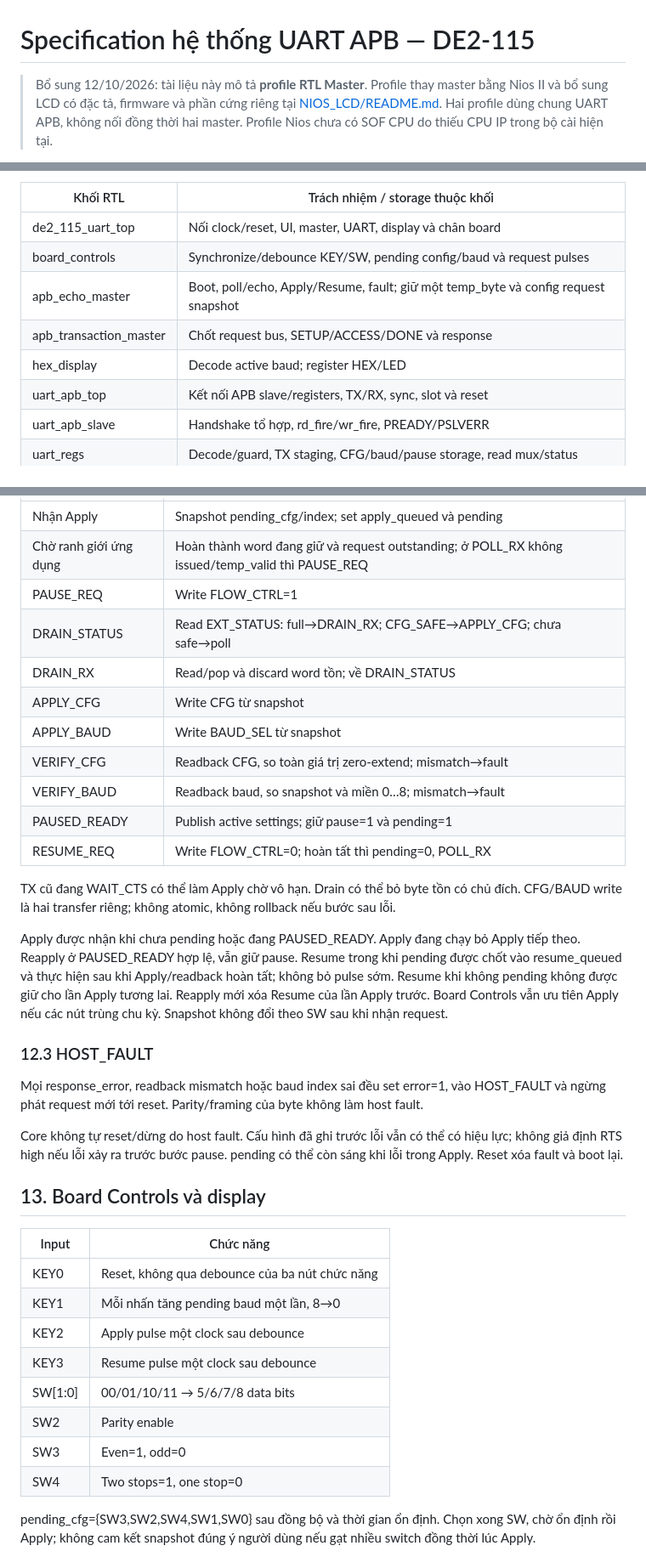
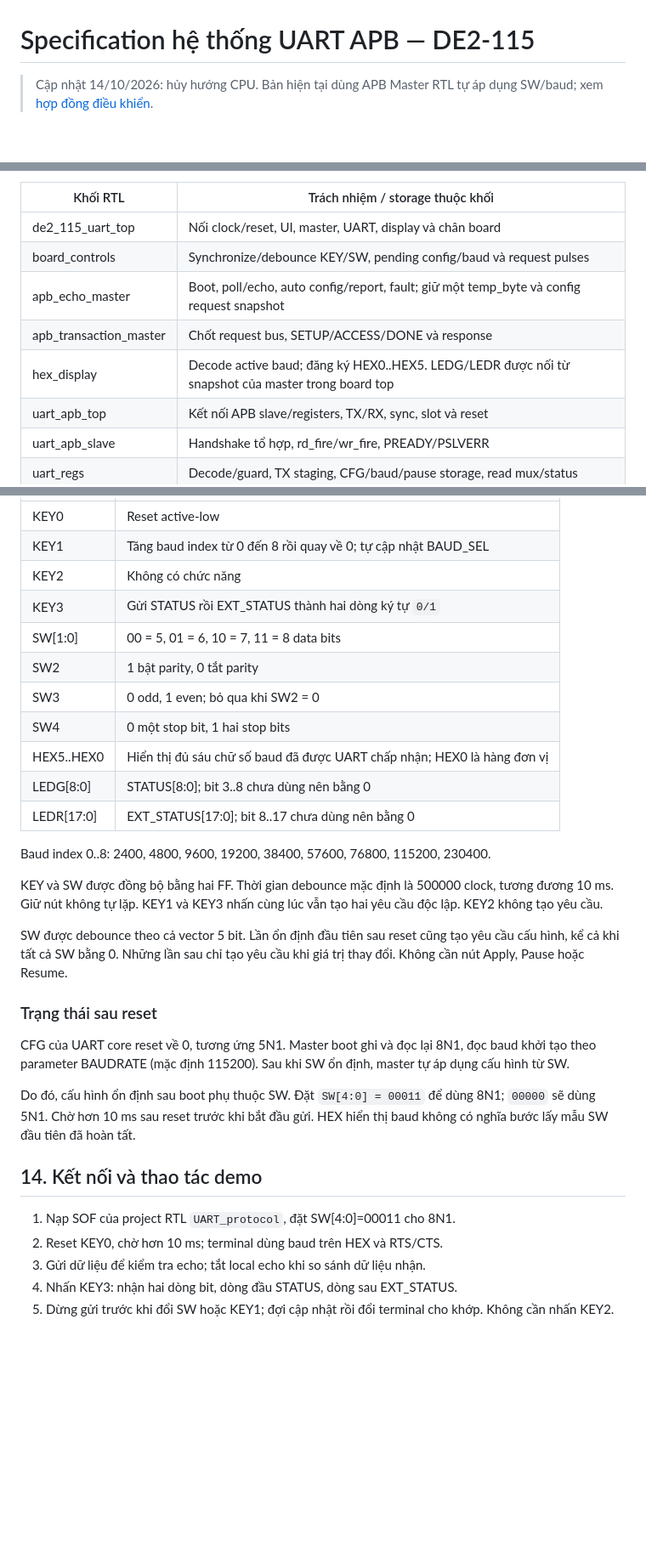
Before and after one commit to KaneThanh/APB_UART, a Markdown page: Specifications/02_SYSTEM_SPEC.md, 3 parts joined by grey strips. Shown at 85% size. Drawn GitHub-style; blank space fills up the shorter version.

```diff
--- a/Specifications/02_SYSTEM_SPEC.md
+++ b/Specifications/02_SYSTEM_SPEC.md
@@ -1,4 +1,4 @@
 # Specification hệ thống UART APB — DE2-115
 
-> Bổ sung 12/10/2026: tài liệu này mô tả **profile RTL Master**. Profile thay master bằng Nios II và bổ sung LCD có đặc tả, firmware và phần cứng riêng tại [NIOS_LCD/README.md](../NIOS_LCD/README.md). Hai profile dùng chung UART APB, không nối đồng thời hai master. Profile Nios chưa có SOF CPU do thiếu CPU IP trong bộ cài hiện tại.
+> Cập nhật 14/10/2026: hủy hướng CPU. Bản hiện tại dùng APB Master RTL tự áp dụng SW/baud; xem [hợp đồng điều khiển](13_RTL_MASTER_AUTO_CONTROL.md).
 
@@ -45,9 +48,9 @@ REQ-01…07 là chức năng theo yêu cầu UART; các mục còn lại là h
 |---|---|
 | de2_115_uart_top | Nối clock/reset, UI, master, UART, display và chân board |
 | board_controls | Synchronize/debounce KEY/SW, pending config/baud và request pulses |
-| apb_echo_master | Boot, poll/echo, Apply/Resume, fault; giữ một temp_byte và config request snapshot |
+| apb_echo_master | Boot, poll/echo, auto config/report, fault; giữ một temp_byte và config request snapshot |
 | apb_transaction_master | Chốt request bus, SETUP/ACCESS/DONE và response |
-| hex_display | Decode active baud; register HEX/LED |
+| hex_display | Decode active baud; đăng ký HEX0..HEX5. LEDG/LEDR được nối từ snapshot của master trong board top |
 | uart_apb_top | Kết nối APB slave/registers, TX/RX, sync, slot và reset |
 | uart_apb_slave | Handshake tổ hợp, rd_fire/wr_fire, PREADY/PSLVERR |
 | uart_regs | Decode/guard, TX staging, CFG/baud/pause storage, read mux/status |
@@ -389,38 +407,33 @@ Host có thể poll RX khi TX đang phát; nếu đã đọc word tiếp theo th
 |---|---|
-| Nhận Apply | Snapshot pending_cfg/index; set apply_queued và pending |
-| Chờ ranh giới ứng dụng | Hoàn thành word đang giữ và request outstanding; ở POLL_RX không issued/temp_valid thì PAUSE_REQ |
-| PAUSE_REQ | Write FLOW_CTRL=1 |
-| DRAIN_STATUS | Read EXT_STATUS: full→DRAIN_RX; CFG_SAFE→APPLY_CFG; chưa safe→poll |
-| DRAIN_RX | Read/pop và discard word tồn; về DRAIN_STATUS |
-| APPLY_CFG | Write CFG từ snapshot |
-| APPLY_BAUD | Write BAUD_SEL từ snapshot |
-| VERIFY_CFG | Readback CFG, so toàn giá trị zero-extend; mismatch→fault |
-| VERIFY_BAUD | Readback baud, so snapshot và miền 0…8; mismatch→fault |
-| PAUSED_READY | Publish active settings; giữ pause=1 và pending=1 |
-| RESUME_REQ | Write FLOW_CTRL=0; hoàn tất thì pending=0, POLL_RX |
+| KEY0 | Reset active-low |
+| KEY1 | Tăng baud index từ 0 đến 8 rồi quay về 0; tự cập nhật BAUD_SEL |
+| KEY2 | Không có chức năng |
+| KEY3 | Gửi STATUS rồi EXT_STATUS thành hai dòng ký tự `0/1` |
+| SW[1:0] | 00 = 5, 01 = 6, 10 = 7, 11 = 8 data bits |
+| SW2 | 1 bật parity, 0 tắt parity |
+| SW3 | 0 odd, 1 even; bỏ qua khi SW2 = 0 |
+| SW4 | 0 một stop bit, 1 hai stop bits |
+| HEX5..HEX0 | Hiển thị đủ sáu chữ số baud đã được UART chấp nhận; HEX0 là hàng đơn vị |
+| LEDG[8:0] | STATUS[8:0]; bit 3..8 chưa dùng nên bằng 0 |
+| LEDR[17:0] | EXT_STATUS[17:0]; bit 8..17 chưa dùng nên bằng 0 |
 
-TX cũ đang WAIT_CTS có thể làm Apply chờ vô hạn. Drain có thể bỏ byte tồn có chủ đích. CFG/BAUD write là hai transfer riêng; không atomic, không rollback nếu bước sau lỗi.
+Baud index 0..8: 2400, 4800, 9600, 19200, 38400, 57600, 76800, 115200, 230400.
 
-Apply được nhận khi chưa pending hoặc đang PAUSED_READY. Apply đang chạy bỏ Apply tiếp theo. Reapply ở PAUSED_READY hợp lệ, vẫn giữ pause. Resume trong khi pending được chốt vào resume_queued và thực hiện sau khi Apply/readback hoàn tất; không bỏ pulse sớm. Resume khi không pending không được giữ cho lần Apply tương lai. Reapply mới xóa Resume của lần Apply trước. Board Controls vẫn ưu tiên Apply nếu các nút trùng chu kỳ. Snapshot không đổi theo SW sau khi nhận request.
+KEY và SW được đồng bộ bằng hai FF. Thời gian debounce mặc định là 500000 clock, tương đương 10 ms. Giữ nút không tự lặp. KEY1 và KEY3 nhấn cùng lúc vẫn tạo hai yêu cầu độc lập. KEY2 không tạo yêu cầu.
 
-### 12.3 HOST_FAULT
+SW được debounce theo cả vector 5 bit. Lần ổn định đầu tiên sau reset cũng tạo yêu cầu cấu hình, kể cả khi tất cả SW bằng 0. Những lần sau chỉ tạo yêu cầu khi giá trị thay đổi. Không cần nút Apply, Pause hoặc Resume.
 
-Mọi response_error, readback mismatch hoặc baud index sai đều set error=1, vào HOST_FAULT và ngừng phát request mới tới reset. Parity/framing của byte không làm host fault.
+### Trạng thái sau reset
 
-Core không tự reset/dừng do host fault. Cấu hình đã ghi trước lỗi vẫn có thể có hiệu lực; không giả định RTS high nếu lỗi xảy ra trước bước pause. pending có thể còn sáng khi lỗi trong Apply. Reset xóa fault và boot lại.
+CFG của UART core reset về 0, tương ứng 5N1. Master boot ghi và đọc lại 8N1, đọc baud khởi tạo theo parameter BAUDRATE (mặc định 115200). Sau khi SW ổn định, master tự áp dụng cấu hình từ SW.
 
-## 13. Board Controls và display
+Do đó, cấu hình ổn định sau boot phụ thuộc SW. Đặt `SW[4:0] = 00011` để dùng 8N1; `00000` sẽ dùng 5N1. Chờ hơn 10 ms sau reset trước khi bắt đầu gửi. HEX hiển thị baud không có nghĩa bước lấy mẫu SW đầu tiên đã hoàn tất.
 
-| Input | Chức năng |
-|---|---|
-| KEY0 | Reset, không qua debounce của ba nút chức năng |
-| KEY1 | Mỗi nhấn tăng pending baud một lần, 8→0 |
-| KEY2 | Apply pulse một clock sau debounce |
-| KEY3 | Resume pulse một clock sau debounce |
-| SW[1:0] | 00/01/10/11 → 5/6/7/8 data bits |
-| SW2 | Parity enable |
-| SW3 | Even=1, odd=0 |
-| SW4 | Two stops=1, one stop=0 |
+## 14. Kết nối và thao tác demo
 
-pending_cfg={SW3,SW2,SW4,SW1,SW0} sau đồng bộ và thời gian ổn định. Chọn xong SW, chờ ổn định rồi Apply; không cam kết snapshot đúng ý người dùng nếu gạt nhiều switch đồng thời lúc Apply.
+1. Nạp SOF của project RTL `UART_protocol`, đặt SW[4:0]=00011 cho 8N1.
+2. Reset KEY0, chờ hơn 10 ms; terminal dùng baud trên HEX và RTS/CTS.
+3. Gửi dữ liệu để kiểm tra echo; tắt local echo khi so sánh dữ liệu nhận.
+4. Nhấn KEY3: nhận hai dòng bit, dòng đầu STATUS, dòng sau EXT_STATUS.
+5. Dừng gửi trước khi đổi SW hoặc KEY1; đợi cập nhật rồi đổi terminal cho khớp. Không cần nhấn KEY2.
 
```
Also changed, not shown: other parts of Specifications/02_SYSTEM_SPEC.md (+142 -148 lines).
